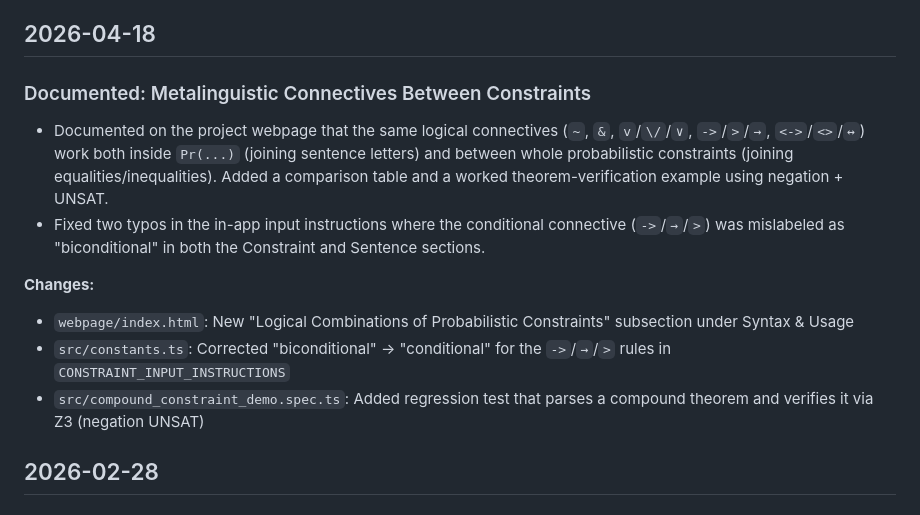
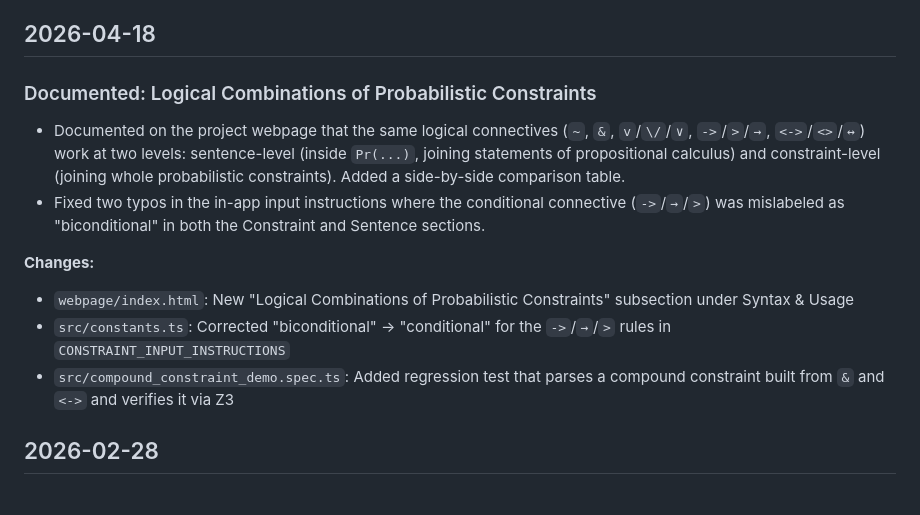
Before and after one commit to fitelson/PrSAT, a Markdown page: CHANGELOG.md, the part around the change. GitHub-like rendering.

```diff
--- a/CHANGELOG.md
+++ b/CHANGELOG.md
@@ -4,15 +4,15 @@
 
 ## 2026-04-18
 
-### Documented: Metalinguistic Connectives Between Constraints
+### Documented: Logical Combinations of Probabilistic Constraints
 
-- Documented on the project webpage that the same logical connectives (`~`, `&`, `v`/`\/`/`∨`, `->`/`>`/`→`, `<->`/`<>`/`↔`) work both inside `Pr(...)` (joining sentence letters) and between whole probabilistic constraints (joining equalities/inequalities). Added a comparison table and a worked theorem-verification example using negation + UNSAT.
+- Documented on the project webpage that the same logical connectives (`~`, `&`, `v`/`\/`/`∨`, `->`/`>`/`→`, `<->`/`<>`/`↔`) work at two levels: sentence-level (inside `Pr(...)`, joining statements of propositional calculus) and constraint-level (joining whole probabilistic constraints). Added a side-by-side comparison table.
 - Fixed two typos in the in-app input instructions where the conditional connective (`->`/`→`/`>`) was mislabeled as "biconditional" in both the Constraint and Sentence sections.
 
 **Changes:**
 - `webpage/index.html`: New "Logical Combinations of Probabilistic Constraints" subsection under Syntax & Usage
 - `src/constants.ts`: Corrected "biconditional" → "conditional" for the `->`/`→`/`>` rules in `CONSTRAINT_INPUT_INSTRUCTIONS`
-- `src/compound_constraint_demo.spec.ts`: Added regression test that parses a compound theorem and verifies it via Z3 (negation UNSAT)
+- `src/compound_constraint_demo.spec.ts`: Added regression test that parses a compound constraint built from `&` and `<->` and verifies it via Z3
 
 ## 2026-02-28
 
```
Also changed, not shown: CLAUDE.md (+11 -1 lines).
